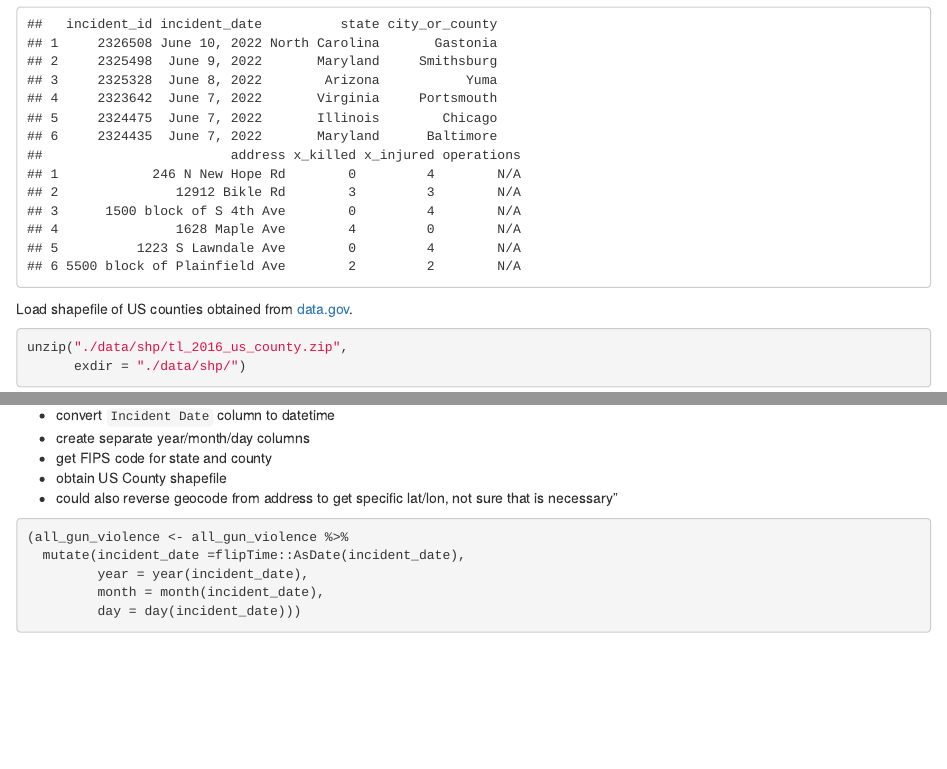
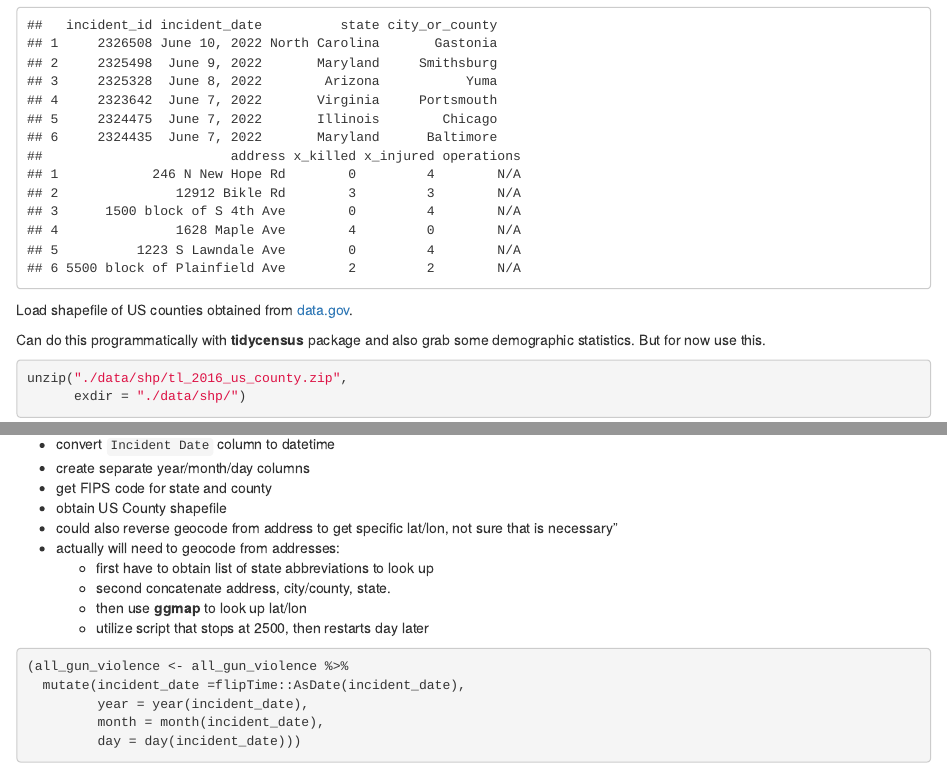
Before and after one commit to justinm0rgan/gun-violence, an R Markdown document (load-clean-data.Rmd): the page in a window 1100 px wide, from 900 px down before the commit and from 950 px down after it, so that both start at the same text, and a second part further down, joined at a grey line. Rendered offline with R 4.5, knitr and Pandoc, with nearby package versions; some code elsewhere in the file could not run offline; column names are cleaned by a stand-in for the janitor package.

````diff
--- a/load-clean-data.Rmd
+++ b/load-clean-data.Rmd
@@ -35,6 +38,8 @@
 Load shapefile of US counties obtained from
 [data.gov](https://catalog.data.gov/dataset/tiger-line-shapefile-2016-nation-u-s-current-county-and-equivalent-national-shapefile).
 
+Can do this programmatically with **tidycensus** package and also grab some demographic statistics. But for now use this.
+
 ```{r load-shapefile}
 unzip("./data/shp/tl_2016_us_county.zip",
       exdir = "./data/shp/")
@@ -49,6 +54,12 @@
 - get FIPS code for state and county
 - obtain US County shapefile
 - could also reverse geocode from address to get specific lat/lon, not sure that is necessary"
+- actually will need to geocode from addresses:
+  - first have to obtain list of state abbreviations to look up
+  - second concatenate address, city/county, state.
+  - then use **ggmap** to look up lat/lon
+  - utilize script that stops at 2500, then restarts day later
+
 
 ```{r date-column}
 (all_gun_violence <- all_gun_violence %>%
````
Also changed, not shown: load-clean-data.Rmd (3 more changed lines).
